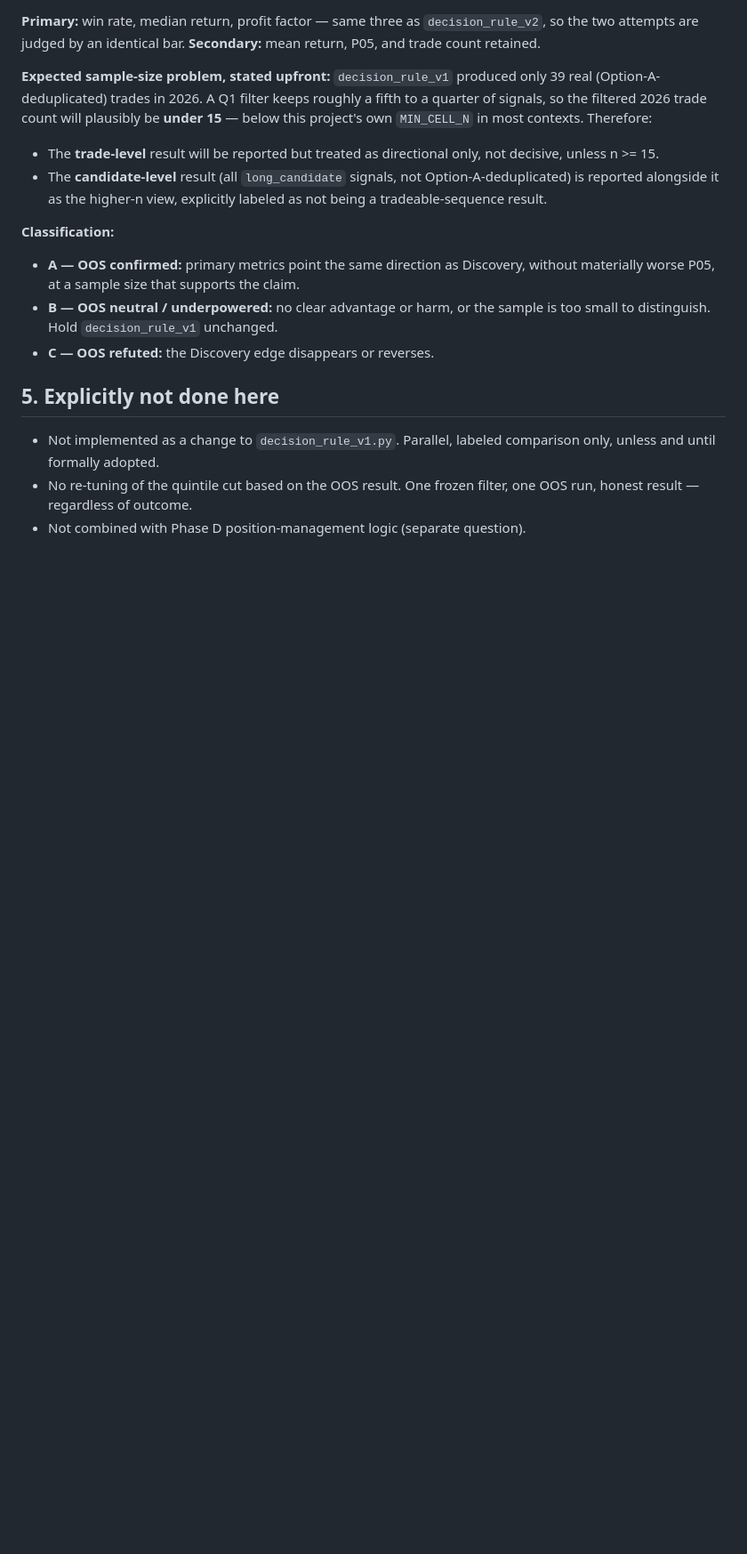
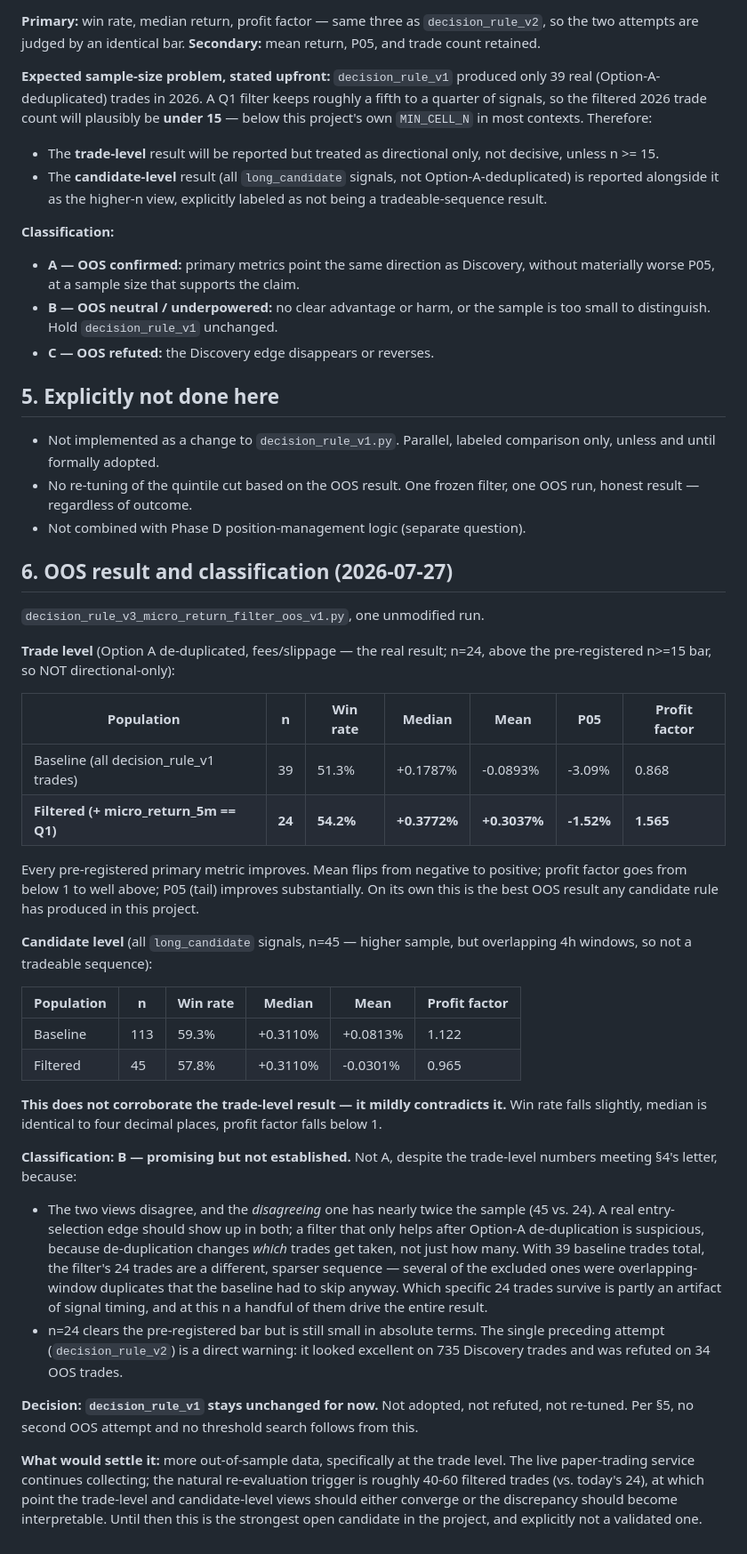
Before and after one commit to ckz666/market-state-trader, a Markdown page: data/reports/decision_rule_v3_micro_return_filter_hypothesis.md, the part around the change. Shown at 89% size. Rendered like a GitHub page; blank space fills up the shorter version.

Commit message:
decision_rule_v3: classify OOS as B (promising, not established) -- not adopted
Trade level (n=24) improves every primary metric, best OOS result any
candidate rule has produced here. But the candidate-level view (n=45,
nearly twice the sample) mildly contradicts it. Classified B rather than
A: a genuine entry-selection edge should appear in both views, and a
filter that only helps after Option-A de-duplication is suspicious since
de-dup changes which trades get taken, not just how many. decision_rule_v2
is the cautionary precedent (great on 735 Discovery trades, refuted on 34
OOS). No adoption, no re-tuning, no second attempt. Re-evaluate at
roughly 40-60 filtered trades.

Co-Authored-By: Claude Sonnet 5 <noreply@anthropic.com>
Claude-Session: https://claude.ai/code/session_019mhSTDYjEjzJ4NAR5ALEmj

```diff
--- a/data/reports/decision_rule_v3_micro_return_filter_hypothesis.md
+++ b/data/reports/decision_rule_v3_micro_return_filter_hypothesis.md
@@ -88,3 +88,61 @@ own `MIN_CELL_N` in most contexts. Therefore:
 - No re-tuning of the quintile cut based on the OOS result. One frozen
   filter, one OOS run, honest result — regardless of outcome.
 - Not combined with Phase D position-management logic (separate question).
+
+## 6. OOS result and classification (2026-07-27)
+
+`decision_rule_v3_micro_return_filter_oos_v1.py`, one unmodified run.
+
+**Trade level** (Option A de-duplicated, fees/slippage — the real result;
+n=24, above the pre-registered n>=15 bar, so NOT directional-only):
+
+| Population | n | Win rate | Median | Mean | P05 | Profit factor |
+|---|---|---|---|---|---|---|
+| Baseline (all decision_rule_v1 trades) | 39 | 51.3% | +0.1787% | -0.0893% | -3.09% | 0.868 |
+| **Filtered (+ micro_return_5m == Q1)** | **24** | **54.2%** | **+0.3772%** | **+0.3037%** | **-1.52%** | **1.565** |
+
+Every pre-registered primary metric improves. Mean flips from negative to
+positive; profit factor goes from below 1 to well above; P05 (tail)
+improves substantially. On its own this is the best OOS result any
+candidate rule has produced in this project.
+
+**Candidate level** (all `long_candidate` signals, n=45 — higher sample,
+but overlapping 4h windows, so not a tradeable sequence):
+
+| Population | n | Win rate | Median | Mean | Profit factor |
+|---|---|---|---|---|---|
+| Baseline | 113 | 59.3% | +0.3110% | +0.0813% | 1.122 |
+| Filtered | 45 | 57.8% | +0.3110% | -0.0301% | 0.965 |
+
+**This does not corroborate the trade-level result — it mildly
+contradicts it.** Win rate falls slightly, median is identical to four
+decimal places, profit factor falls below 1.
+
+**Classification: B — promising but not established.** Not A, despite
+the trade-level numbers meeting §4's letter, because:
+
+- The two views disagree, and the *disagreeing* one has nearly twice the
+  sample (45 vs. 24). A real entry-selection edge should show up in both;
+  a filter that only helps after Option-A de-duplication is suspicious,
+  because de-duplication changes *which* trades get taken, not just how
+  many. With 39 baseline trades total, the filter's 24 trades are a
+  different, sparser sequence — several of the excluded ones were
+  overlapping-window duplicates that the baseline had to skip anyway.
+  Which specific 24 trades survive is partly an artifact of signal
+  timing, and at this n a handful of them drive the entire result.
+- n=24 clears the pre-registered bar but is still small in absolute
+  terms. The single preceding attempt (`decision_rule_v2`) is a direct
+  warning: it looked excellent on 735 Discovery trades and was refuted
+  on 34 OOS trades.
+
+**Decision: `decision_rule_v1` stays unchanged for now.** Not adopted,
+not refuted, not re-tuned. Per §5, no second OOS attempt and no
+threshold search follows from this.
+
+**What would settle it:** more out-of-sample data, specifically at the
+trade level. The live paper-trading service continues collecting; the
+natural re-evaluation trigger is roughly 40-60 filtered trades (vs.
+today's 24), at which point the trade-level and candidate-level views
+should either converge or the discrepancy should become interpretable.
+Until then this is the strongest open candidate in the project, and
+explicitly not a validated one.
```
